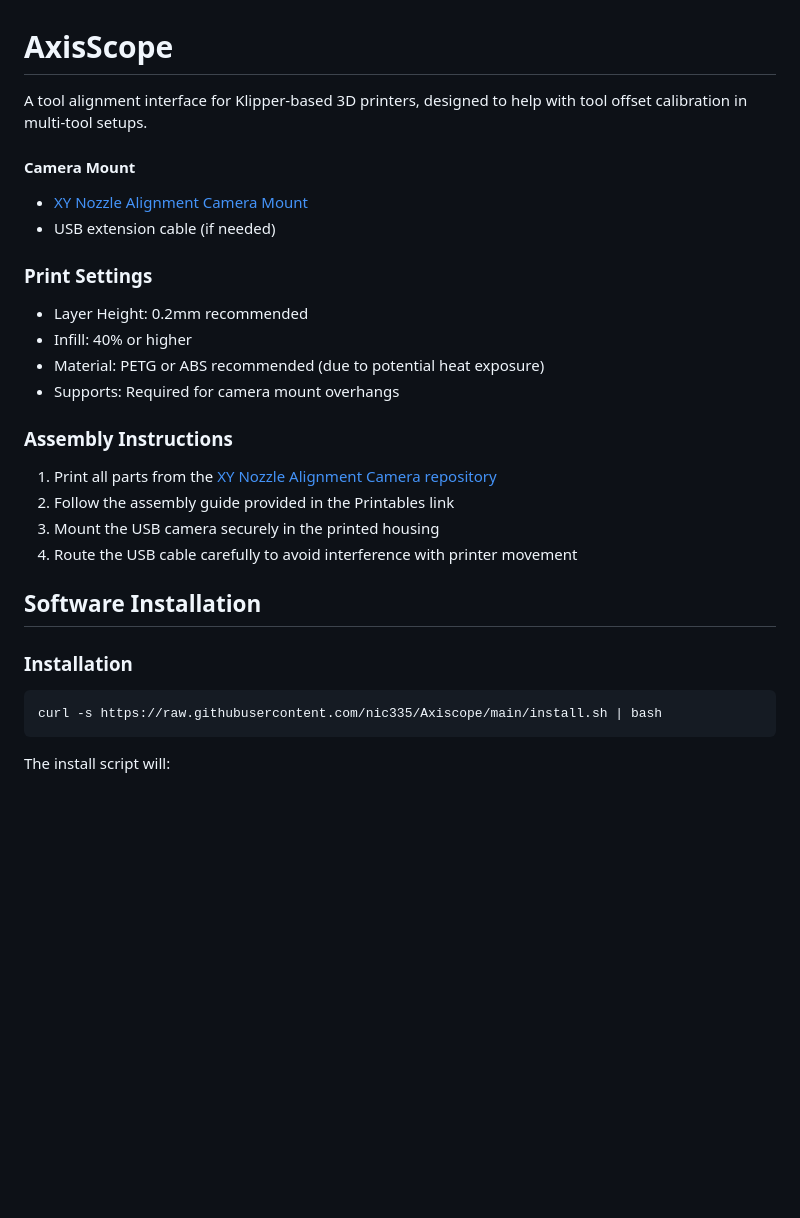
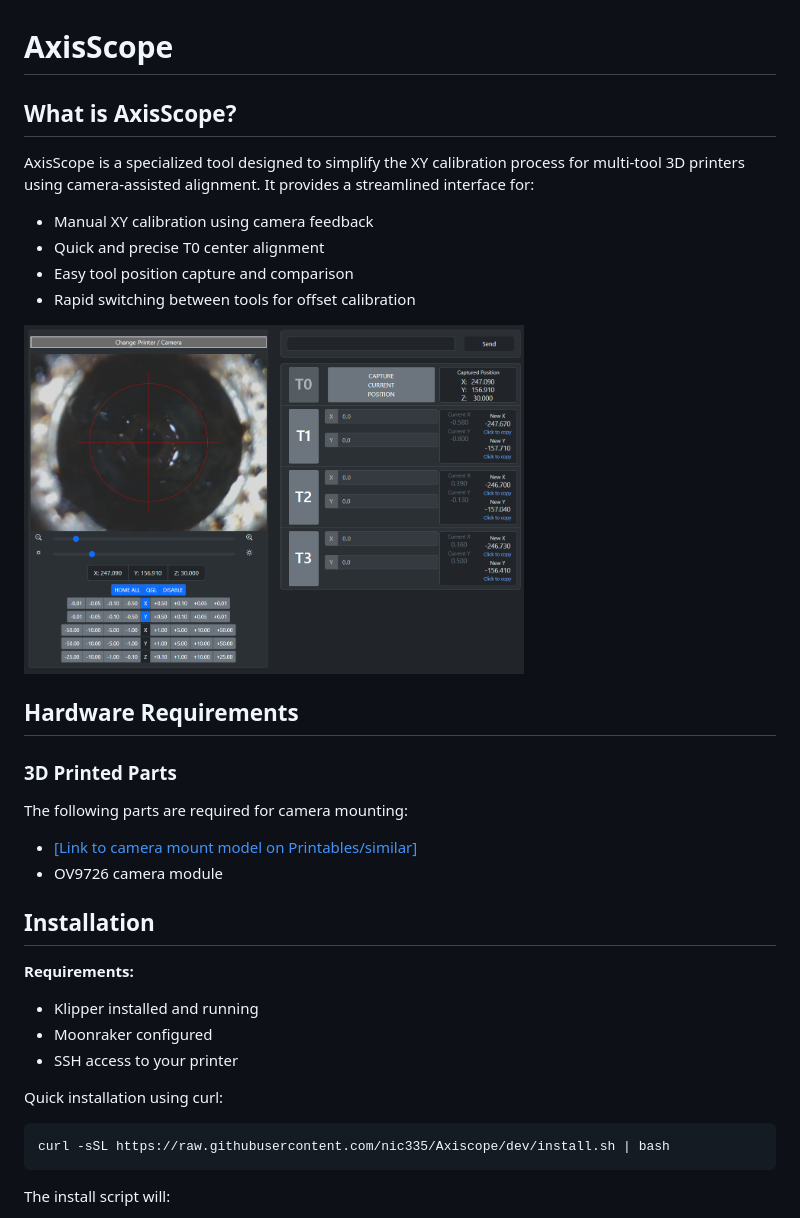
Before and after one commit to nic335/Axiscope, a Markdown page: README.md, the part around the change printed below. Rendered like a GitHub page; pictures changed too: media/axiscope.png (added); blank space fills up the shorter version.

````diff
--- a/README.md
+++ b/README.md
@@ -1,32 +1,40 @@
 # AxisScope
 
-A tool alignment interface for Klipper-based 3D printers, designed to help with tool offset calibration in multi-tool setups.
+## What is AxisScope?
+
+AxisScope is a specialized tool designed to simplify the XY calibration process for multi-tool 3D printers using camera-assisted alignment. It provides a streamlined interface for:
+
+- Manual XY calibration using camera feedback
+- Quick and precise T0 center alignment
+- Easy tool position capture and comparison
+- Rapid switching between tools for offset calibration
+
+<img src="media/axiscope.png" alt="Alt text" width="500"/>
+
+## Hardware Requirements
+
+### 3D Printed Parts
+
+The following parts are required for camera mounting:
+
+- [\[Link to camera mount model on Printables/similar\]](https://www.printables.com/model/1099576-xy-nozzle-alignment-camera)
+- OV9726 camera module
 
 
-#### Camera Mount
+## Installation
 
-- [XY Nozzle Alignment Camera Mount](https://www.printables.com/model/1099576-xy-nozzle-alignment-camera)
-- USB extension cable (if needed)
+**Requirements:**
 
-### Print Settings
-- Layer Height: 0.2mm recommended
-- Infill: 40% or higher
-- Material: PETG or ABS recommended (due to potential heat exposure)
-- Supports: Required for camera mount overhangs
+- Klipper installed and running
+- Moonraker configured
+- SSH access to your printer
 
-### Assembly Instructions
 
-1. Print all parts from the [XY Nozzle Alignment Camera repository](https://www.printables.com/model/1099576-xy-nozzle-alignment-camera)
-2. Follow the assembly guide provided in the Printables link
-3. Mount the USB camera securely in the printed housing
-4. Route the USB cable carefully to avoid interference with printer movement
 
-## Software Installation
-
-### Installation
+Quick installation using curl:
 
 ```bash
-curl -s https://raw.githubusercontent.com/nic335/Axiscope/main/install.sh | bash
+curl -sSL https://raw.githubusercontent.com/nic335/Axiscope/dev/install.sh | bash
 ```
 
 The install script will:
````
Also changed, not shown: other parts of README.md (+12 -24 lines), media/Calculated.png (added), media/ServiceControl.png (added), media/saveOffset.png (added).
